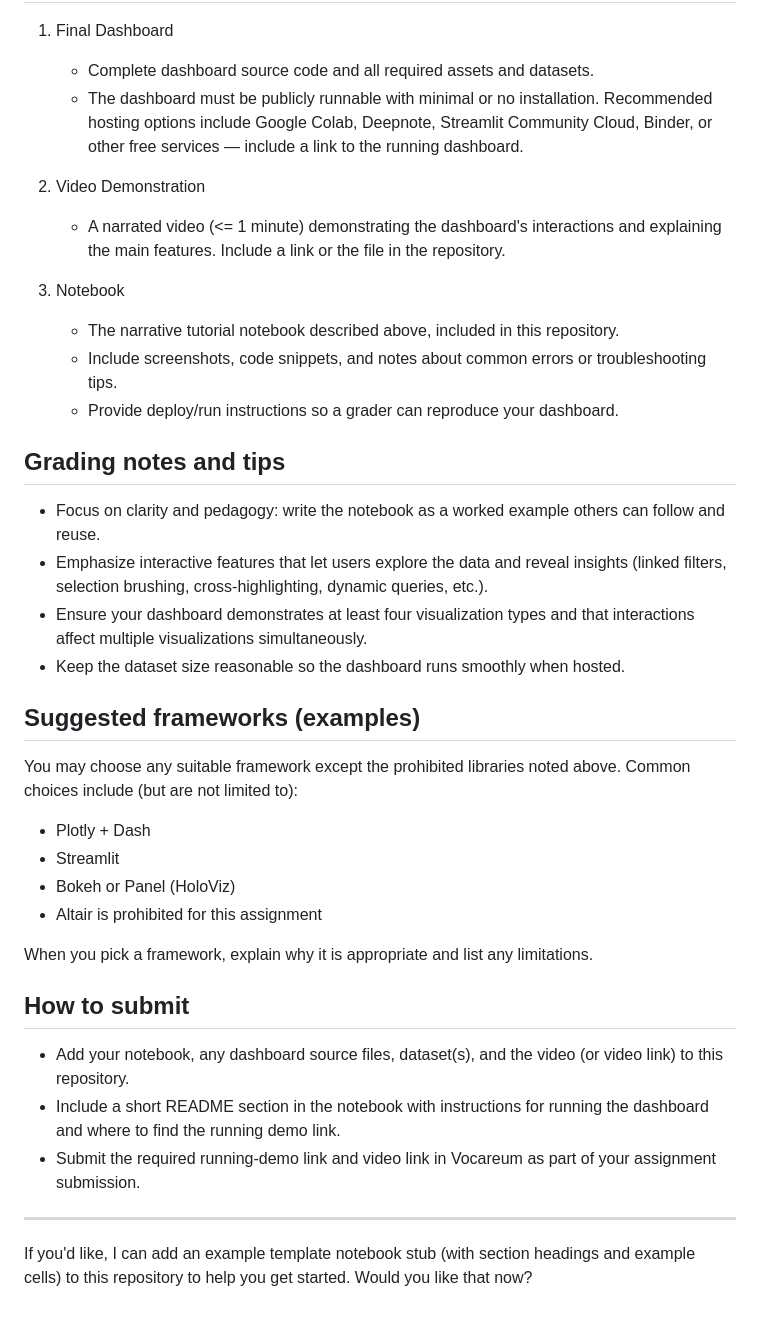
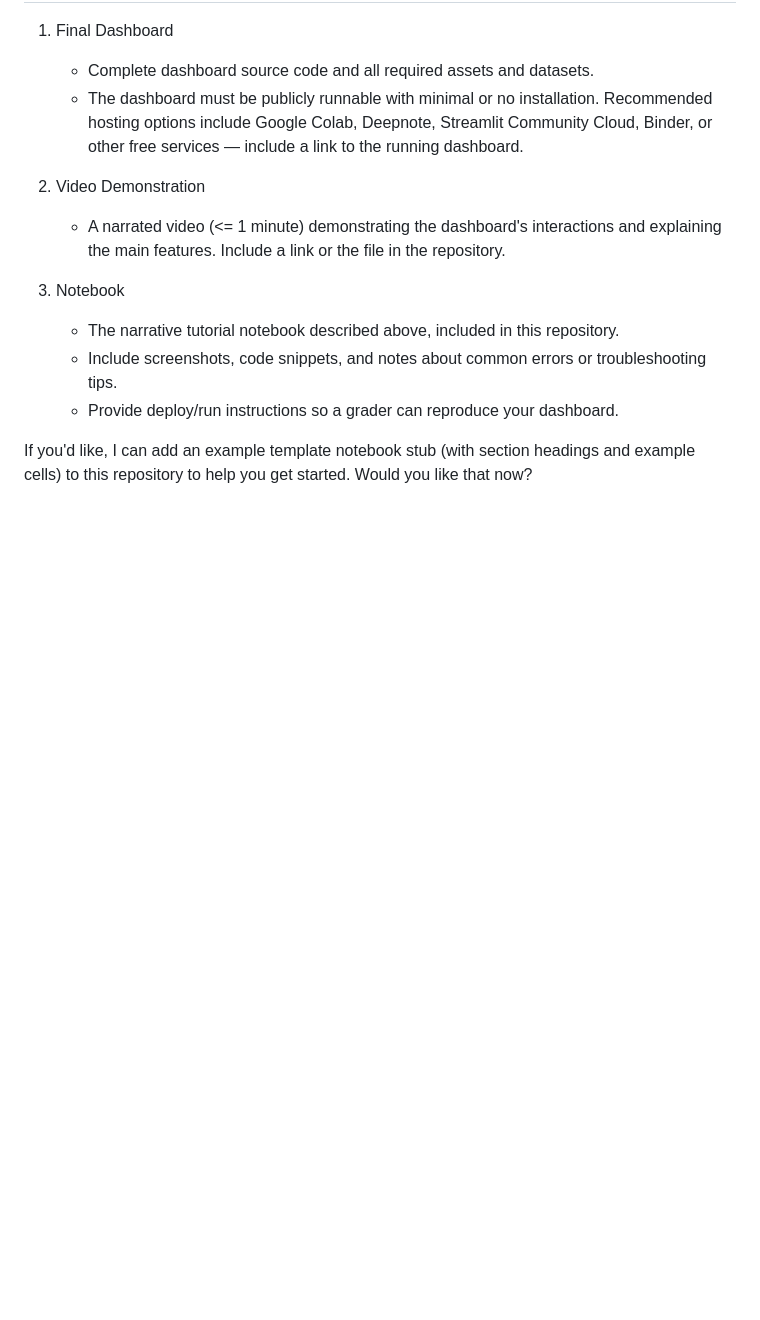
Before and after one commit to nfwilson-um/siads521-assignment3, a Markdown page: README.md, the part around the change. GitHub-like rendering; blank space fills up the shorter version.

Commit message:
Clean up README by removing unnecessary sections
Removed grading notes, suggested frameworks, and submission instructions from the README.

```diff
--- a/README.md
+++ b/README.md
@@ -49,29 +49,5 @@ Your submitted notebook should be primarily narrative and include code cells tha
    - Include screenshots, code snippets, and notes about common errors or troubleshooting tips.
    - Provide deploy/run instructions so a grader can reproduce your dashboard.
 
-## Grading notes and tips
-
-- Focus on clarity and pedagogy: write the notebook as a worked example others can follow and reuse.
-- Emphasize interactive features that let users explore the data and reveal insights (linked filters, selection brushing, cross-highlighting, dynamic queries, etc.).
-- Ensure your dashboard demonstrates at least four visualization types and that interactions affect multiple visualizations simultaneously.
-- Keep the dataset size reasonable so the dashboard runs smoothly when hosted.
-
-## Suggested frameworks (examples)
-
-You may choose any suitable framework except the prohibited libraries noted above. Common choices include (but are not limited to):
-- Plotly + Dash
-- Streamlit
-- Bokeh or Panel (HoloViz)
-- Altair is prohibited for this assignment
-
-When you pick a framework, explain why it is appropriate and list any limitations.
-
-## How to submit
-
-- Add your notebook, any dashboard source files, dataset(s), and the video (or video link) to this repository.
-- Include a short README section in the notebook with instructions for running the dashboard and where to find the running demo link.
-- Submit the required running-demo link and video link in Vocareum as part of your assignment submission.
-
----
 
 If you'd like, I can add an example template notebook stub (with section headings and example cells) to this repository to help you get started. Would you like that now?
```
